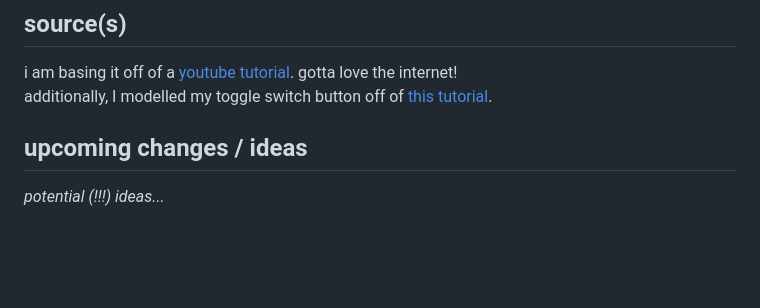
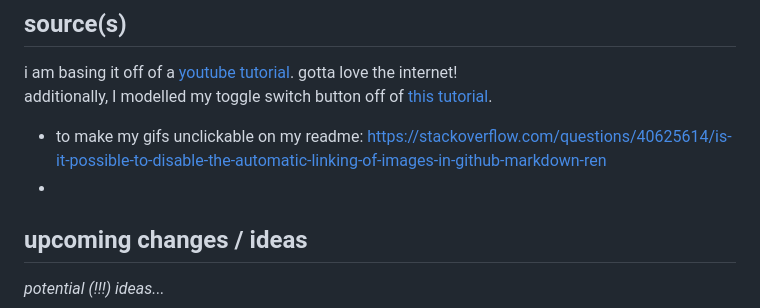
Before and after one commit to imnotsoda/spinTheWheel, a Markdown page: README.md, the part around the change printed below. GitHub-like rendering; blank space fills up the shorter version.

Commit message:
unclickable gifs in the readme

```diff
--- a/README.md
+++ b/README.md
@@ -27,6 +27,8 @@ The initial motivation was that I was always indecisive and therefore would reso
 ## source(s)
 i am basing it off of a [youtube tutorial](https://youtu.be/-FNm58Z9GHM?si=nab7WdWw4G7CO9vj). gotta love the internet! \
 additionally, I modelled my toggle switch button off of [this tutorial](https://youtu.be/nCJtL_-kDGU?si=zHwsm9okZisIlyKR).
+- to make my gifs unclickable on my readme: https://stackoverflow.com/questions/40625614/is-it-possible-to-disable-the-automatic-linking-of-images-in-github-markdown-ren
+-
 
 ## upcoming changes / ideas
 _potential (!!!) ideas..._
```
Also changed, not shown: other parts of README.md (+3 -1 lines).
